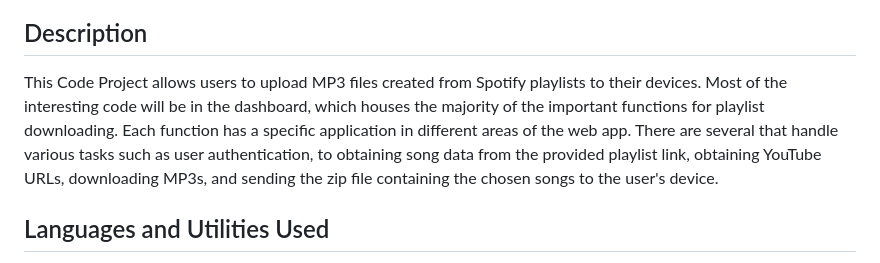
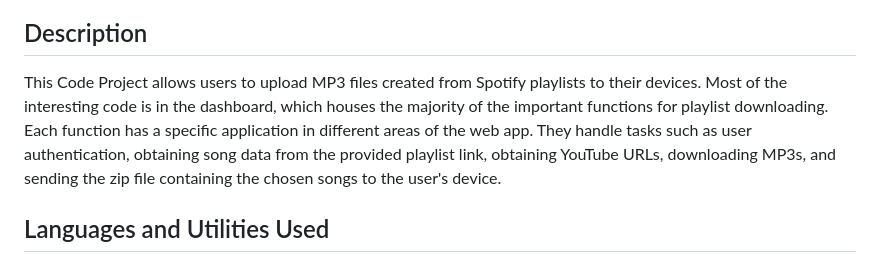
Before and after one commit to KentFiller/MusicLink, a Markdown page: README.md, the part around the change. Rendered like a GitHub page.

```diff
--- a/README.md
+++ b/README.md
@@ -4,8 +4,8 @@
 
 <h2>Description</h2>
 This Code Project allows users to upload MP3 files created from Spotify playlists to their devices.
-Most of the interesting code will be in the dashboard, which houses the majority of the important functions for playlist downloading. Each function has a specific application in different areas of the web app.
-There are several that handle various tasks such as user authentication, to obtaining song data from the provided playlist link, obtaining YouTube URLs, downloading MP3s, and sending the zip file containing the chosen songs to the user's device.
+Most of the interesting code is in the dashboard, which houses the majority of the important functions for playlist downloading. Each function has a specific application in different areas of the web app.
+They handle tasks such as user authentication, obtaining song data from the provided playlist link, obtaining YouTube URLs, downloading MP3s, and sending the zip file containing the chosen songs to the user's device.
 <br />
 
 
```
